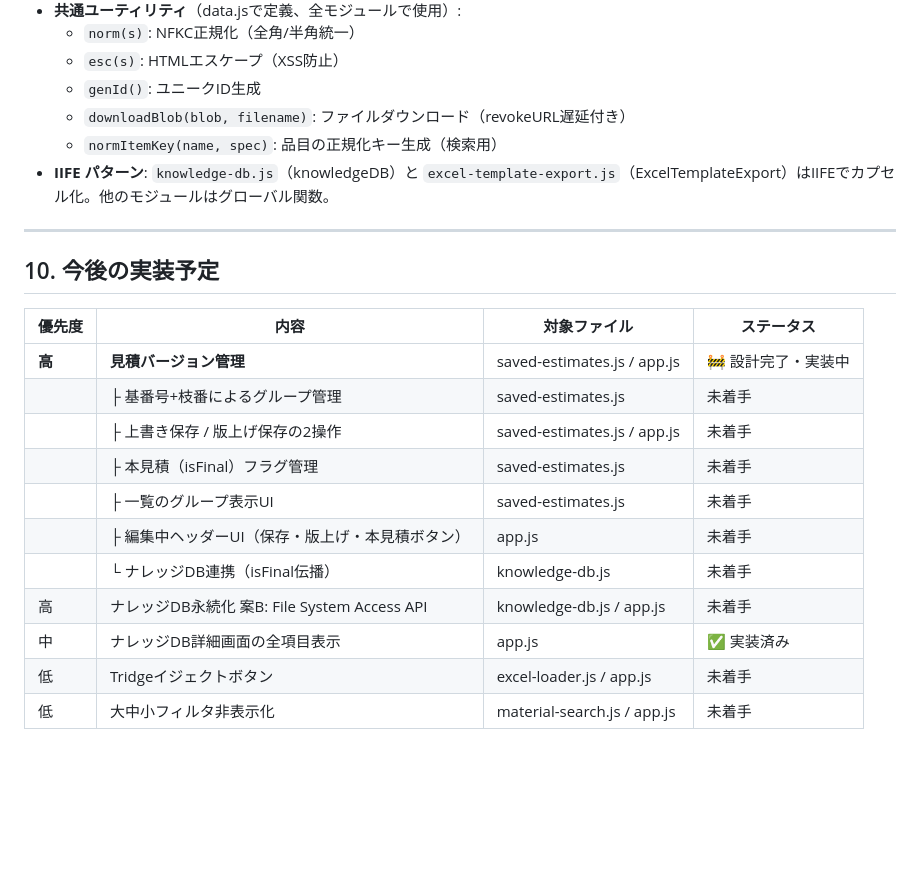
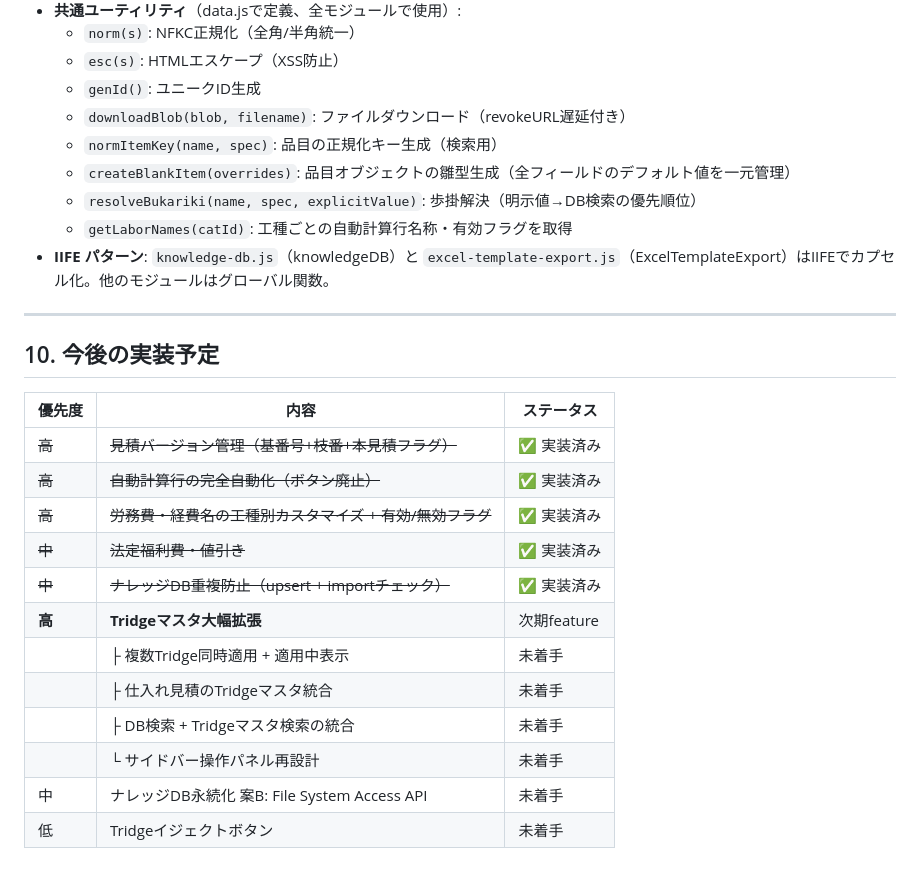
Before and after one commit to tomokazu-8/estimate-app, a Markdown page: ARCHITECTURE.md, the part around the change. Rendered like a GitHub page; blank space fills up the shorter version.

```diff
--- a/ARCHITECTURE.md
+++ b/ARCHITECTURE.md
@@ -513,22 +513,26 @@ isFinal=true のレコードを優先的にスコアリングする（将来拡
   - `genId()`: ユニークID生成
   - `downloadBlob(blob, filename)`: ファイルダウンロード（revokeURL遅延付き）
   - `normItemKey(name, spec)`: 品目の正規化キー生成（検索用）
+  - `createBlankItem(overrides)`: 品目オブジェクトの雛型生成（全フィールドのデフォルト値を一元管理）
+  - `resolveBukariki(name, spec, explicitValue)`: 歩掛解決（明示値→DB検索の優先順位）
+  - `getLaborNames(catId)`: 工種ごとの自動計算行名称・有効フラグを取得
 - **IIFE パターン**: `knowledge-db.js`（knowledgeDB）と `excel-template-export.js`（ExcelTemplateExport）はIIFEでカプセル化。他のモジュールはグローバル関数。
 
 ---
 
 ## 10. 今後の実装予定
 
-| 優先度 | 内容 | 対象ファイル | ステータス |
-|--------|------|-------------|-----------|
-| **高** | **見積バージョン管理** | saved-estimates.js / app.js | 🚧 設計完了・実装中 |
-|  | ├ 基番号+枝番によるグループ管理 | saved-estimates.js | 未着手 |
-|  | ├ 上書き保存 / 版上げ保存の2操作 | saved-estimates.js / app.js | 未着手 |
-|  | ├ 本見積（isFinal）フラグ管理 | saved-estimates.js | 未着手 |
-|  | ├ 一覧のグループ表示UI | saved-estimates.js | 未着手 |
-|  | ├ 編集中ヘッダーUI（保存・版上げ・本見積ボタン） | app.js | 未着手 |
-|  | └ ナレッジDB連携（isFinal伝播） | knowledge-db.js | 未着手 |
-| 高 | ナレッジDB永続化 案B: File System Access API | knowledge-db.js / app.js | 未着手 |
-| 中 | ナレッジDB詳細画面の全項目表示 | app.js | ✅ 実装済み |
-| 低 | Tridgeイジェクトボタン | excel-loader.js / app.js | 未着手 |
-| 低 | 大中小フィルタ非表示化 | material-search.js / app.js | 未着手 |
+| 優先度 | 内容 | ステータス |
+|--------|------|-----------|
+| ~~高~~ | ~~見積バージョン管理（基番号+枝番+本見積フラグ）~~ | ✅ 実装済み |
+| ~~高~~ | ~~自動計算行の完全自動化（ボタン廃止）~~ | ✅ 実装済み |
+| ~~高~~ | ~~労務費・経費名の工種別カスタマイズ + 有効/無効フラグ~~ | ✅ 実装済み |
+| ~~中~~ | ~~法定福利費・値引き~~ | ✅ 実装済み |
+| ~~中~~ | ~~ナレッジDB重複防止（upsert + importチェック）~~ | ✅ 実装済み |
+| **高** | **Tridgeマスタ大幅拡張** | 次期feature |
+|  | ├ 複数Tridge同時適用 + 適用中表示 | 未着手 |
+|  | ├ 仕入れ見積のTridgeマスタ統合 | 未着手 |
+|  | ├ DB検索 + Tridgeマスタ検索の統合 | 未着手 |
+|  | └ サイドバー操作パネル再設計 | 未着手 |
+| 中 | ナレッジDB永続化 案B: File System Access API | 未着手 |
+| 低 | Tridgeイジェクトボタン | 未着手 |
```
Also changed, not shown: CLAUDE.md (+21 -11 lines).
